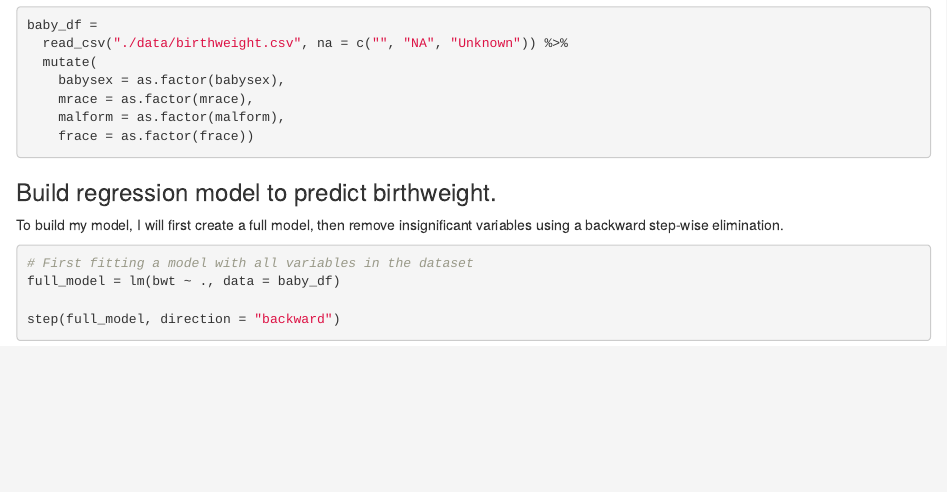
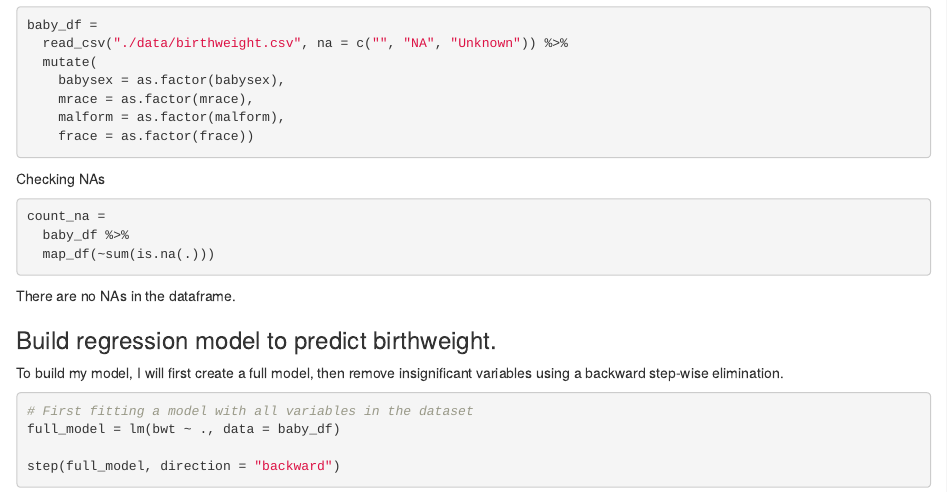
Before and after one commit to kl3181/p8105_hw6_kl3181, an R Markdown document (p8105_hw6_kl3181.Rmd): the page in a window 1100 px wide, from 2260 px down. The pictures show the output file p8105_hw6_kl3181.html that the author committed with the source, opened offline.

Commit message:
added last min edits

````diff
--- a/p8105_hw6_kl3181.Rmd
+++ b/p8105_hw6_kl3181.Rmd
@@ -113,6 +113,14 @@ baby_df =
     malform = as.factor(malform),
     frace = as.factor(frace))
 ```
+
+Checking NAs
+```{r}
+count_na =
+  baby_df %>%
+  map_df(~sum(is.na(.)))
+```
+There are no NAs in the dataframe.
 
 ### Build regression model to predict birthweight.
 
````
Also changed, not shown: p8105_hw6_kl3181.html.
